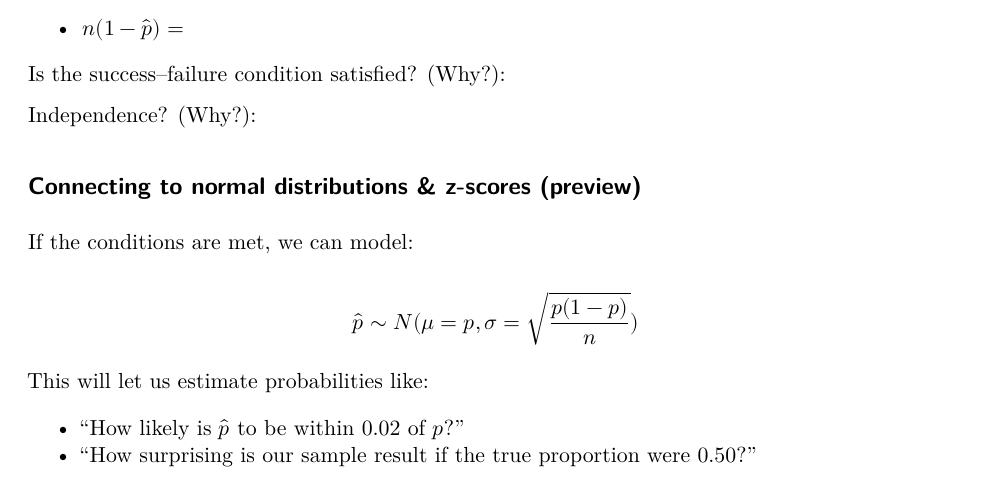
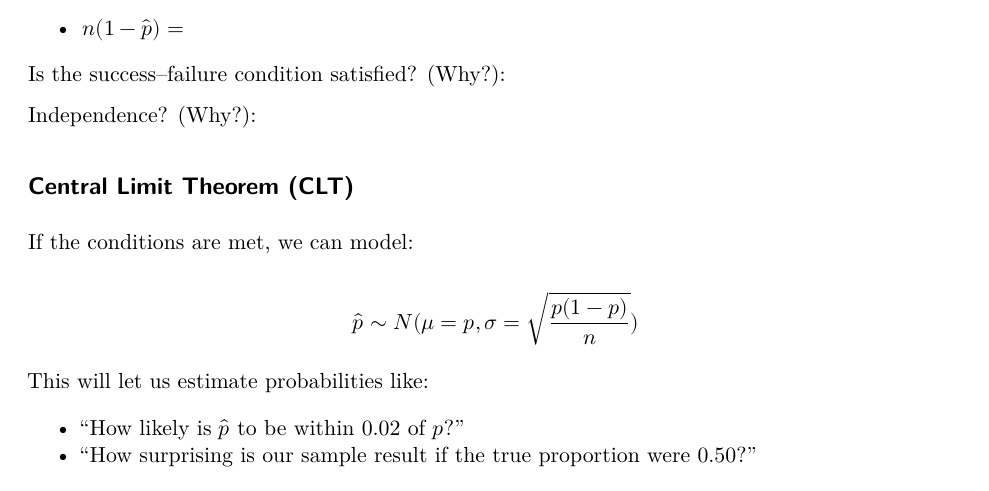
Before and after one commit to CatalinaMedina/csuci-math201-s26, a Quarto document (week-05/handout-5b.qmd): part of page 6 of 6, cut so that both start at the same text. The pictures show the output file week-05/handout-5b.pdf that the author committed with the source.

Commit message:
Finished handout 5b

```diff
--- a/week-05/handout-5b.qmd
+++ b/week-05/handout-5b.qmd
@@ -281,7 +281,7 @@ Is the success–failure condition satisfied? (Why?):
 
 Independence? (Why?):
 
-## Connecting to normal distributions & z-scores (preview)
+## Central Limit Theorem (CLT)
 
 If the conditions are met, we can model:
 
```
Also changed, not shown: week-05/handout-5b.pdf.
